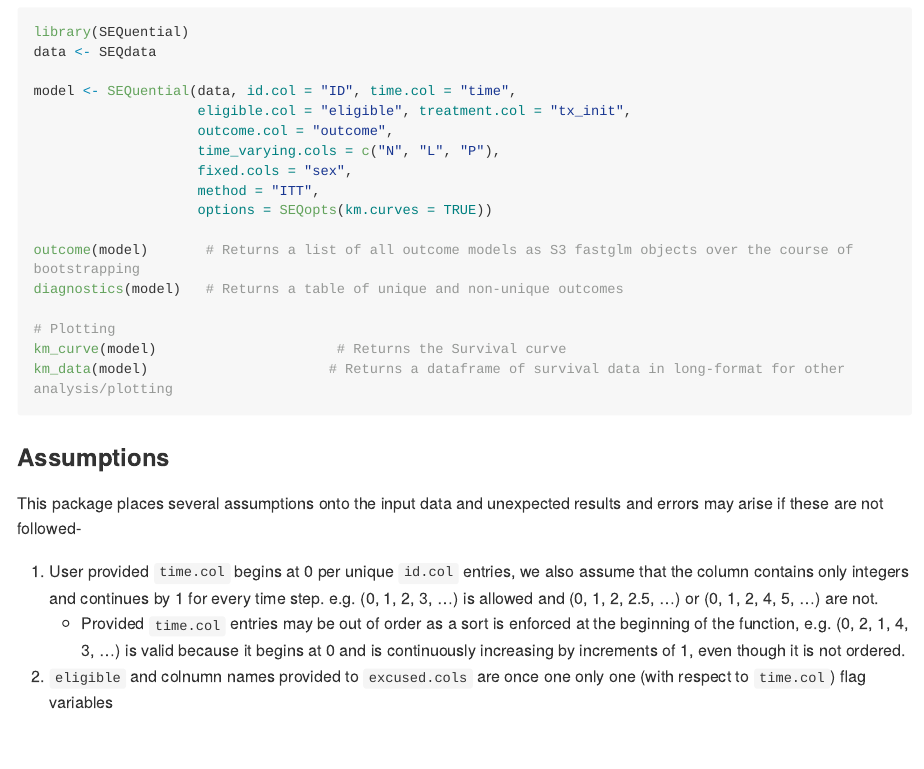
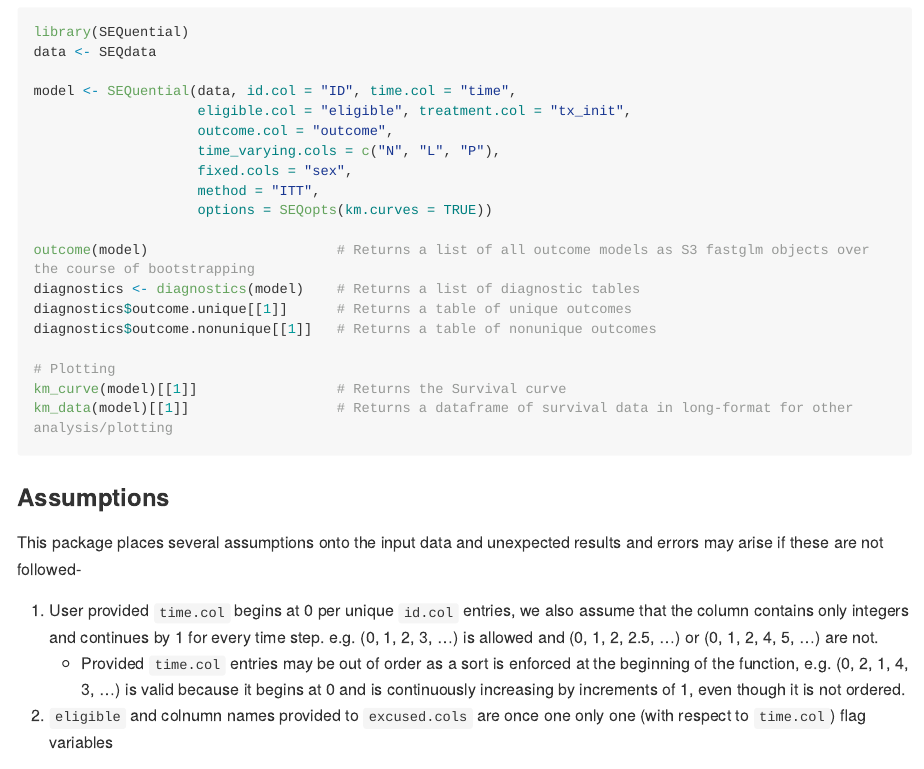
Before and after one commit to CausalInference/SEQTaRget, an R Markdown document (SEQuential/README.Rmd): the page in a window 1100 px wide, from 650 px down. Rendered offline with R 4.5, knitr and Pandoc, with nearby package versions; long lines of code are wrapped; badge pictures from the web are left out.

Commit message:
readme update

````diff
--- a/SEQuential/README.Rmd
+++ b/SEQuential/README.Rmd
@@ -52,12 +52,14 @@ model <- SEQuential(data, id.col = "ID", time.col = "time",
                     method = "ITT",
                     options = SEQopts(km.curves = TRUE))
 
-outcome(model)       # Returns a list of all outcome models as S3 fastglm objects over the course of bootstrapping
-diagnostics(model)   # Returns a table of unique and non-unique outcomes
+outcome(model)                       # Returns a list of all outcome models as S3 fastglm objects over the course of bootstrapping
+diagnostics <- diagnostics(model)    # Returns a list of diagnostic tables
+diagnostics$outcome.unique[[1]]      # Returns a table of unique outcomes
+diagnostics$outcome.nonunique[[1]]   # Returns a table of nonunique outcomes
 
 # Plotting
-km_curve(model)                      # Returns the Survival curve
-km_data(model)                      # Returns a dataframe of survival data in long-format for other analysis/plotting
+km_curve(model)[[1]]                 # Returns the Survival curve
+km_data(model)[[1]]                  # Returns a dataframe of survival data in long-format for other analysis/plotting
 ```
 
 ### Assumptions
````
